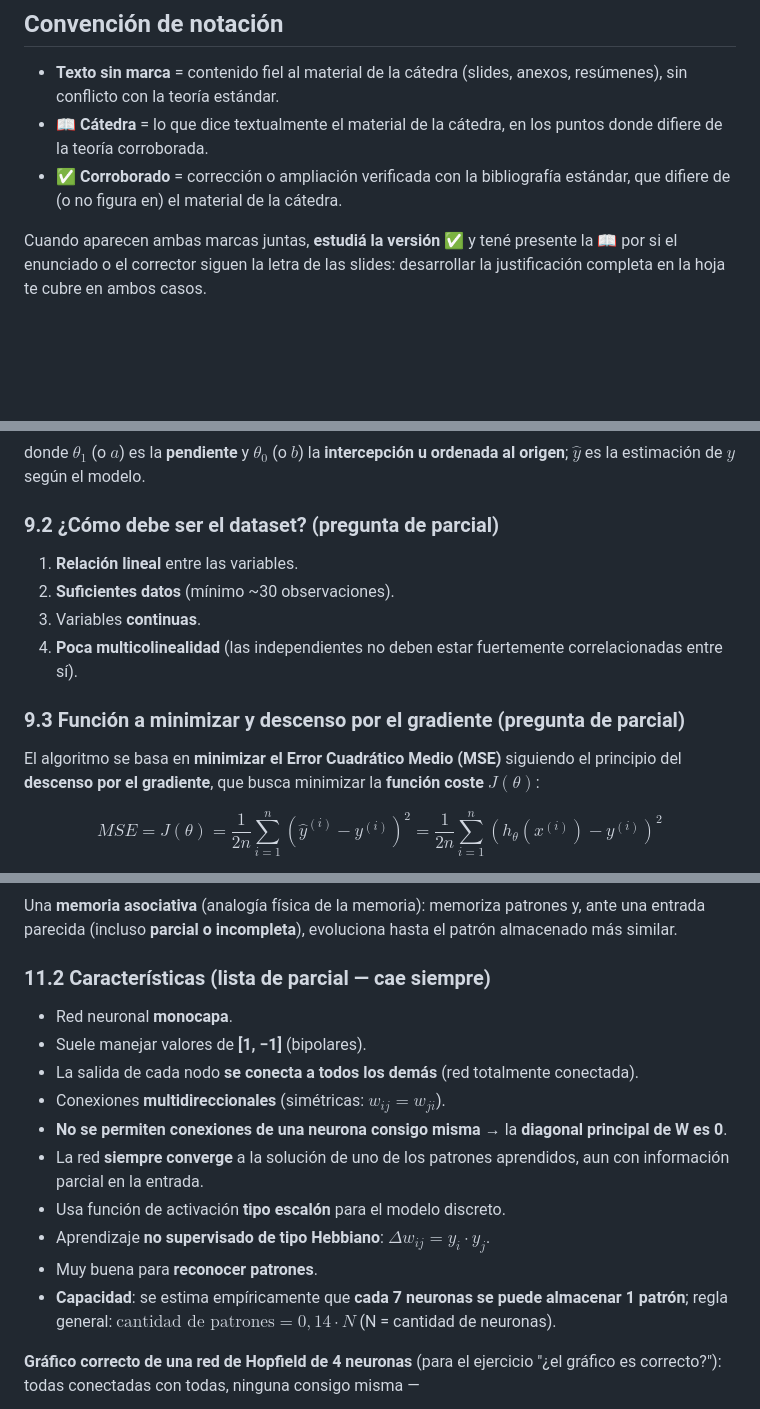
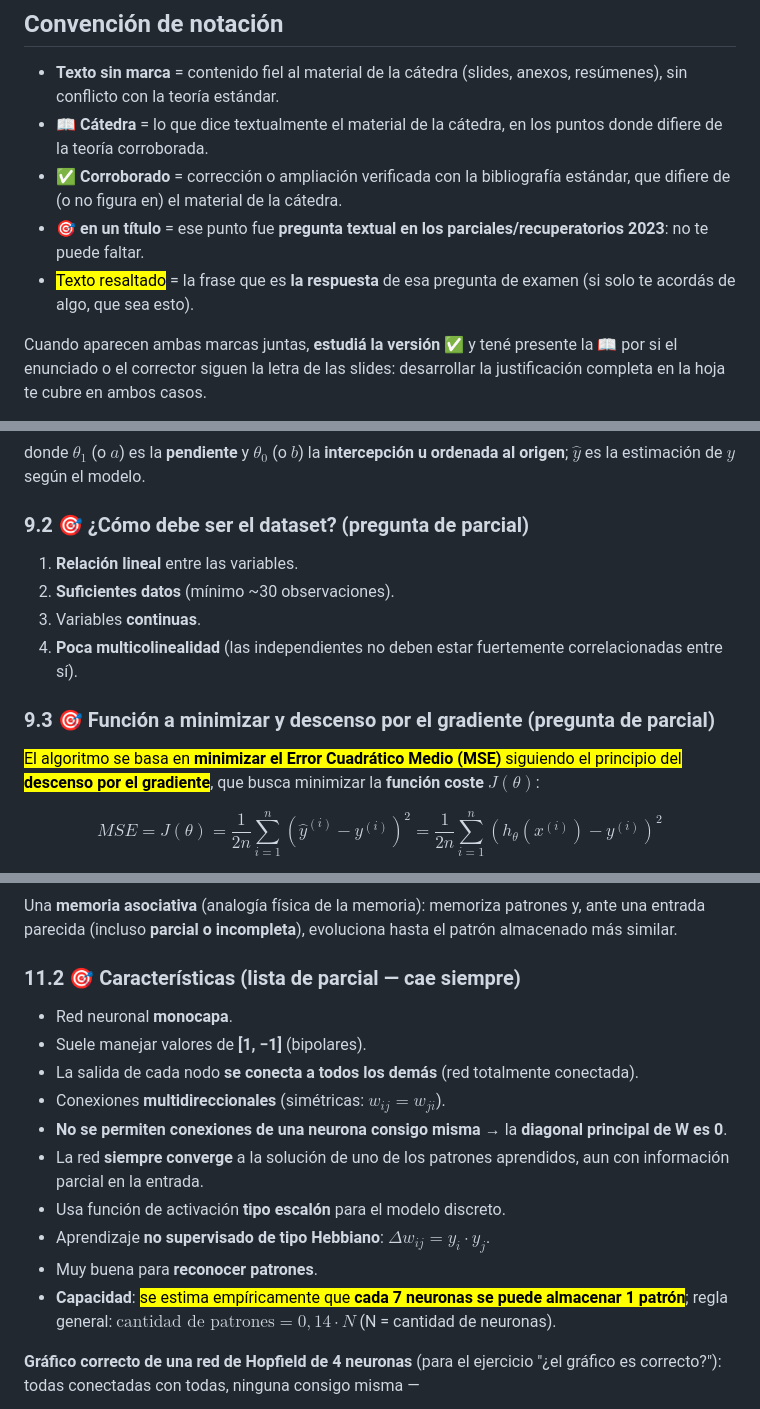
Before and after one commit to JesusOliveto/TeoricoSIA, a Markdown page: RESUMEN.md, 3 parts joined by grey strips. GitHub-like rendering; blank space fills up the shorter version.

```diff
--- a/RESUMEN.md
+++ b/RESUMEN.md
@@ -7,6 +7,8 @@
 - **Texto sin marca** = contenido fiel al material de la cátedra (slides, anexos, resúmenes), sin conflicto con la teoría estándar.
 - **📖 Cátedra** = lo que dice textualmente el material de la cátedra, en los puntos donde difiere de la teoría corroborada.
 - **✅ Corroborado** = corrección o ampliación verificada con la bibliografía estándar, que difiere de (o no figura en) el material de la cátedra.
+- **🎯 en un título** = ese punto fue **pregunta textual en los parciales/recuperatorios 2023**: no te puede faltar.
+- <mark>Texto resaltado</mark> = la frase que es **la respuesta** de esa pregunta de examen (si solo te acordás de algo, que sea esto).
 
 Cuando aparecen ambas marcas juntas, **estudiá la versión ✅** y tené presente la 📖 por si el enunciado o el corrector siguen la letra de las slides: desarrollar la justificación completa en la hoja te cubre en ambos casos.
 
@@ -771,16 +773,16 @@ $$\hat{y} = ax + b \qquad \equiv \qquad h_\theta(x) = \theta_1 x + \theta_0$$
 
 donde $\theta_1$ (o $a$) es la **pendiente** y $\theta_0$ (o $b$) la **intercepción u ordenada al origen**; $\hat{y}$ es la estimación de $y$ según el modelo.
 
-### 9.2 ¿Cómo debe ser el dataset? (pregunta de parcial)
+### 9.2 🎯 ¿Cómo debe ser el dataset? (pregunta de parcial)
 
 1. **Relación lineal** entre las variables.
 2. **Suficientes datos** (mínimo ~30 observaciones).
 3. Variables **continuas**.
 4. **Poca multicolinealidad** (las independientes no deben estar fuertemente correlacionadas entre sí).
 
-### 9.3 Función a minimizar y descenso por el gradiente (pregunta de parcial)
-
-El algoritmo se basa en **minimizar el Error Cuadrático Medio (MSE)** siguiendo el principio del **descenso por el gradiente**, que busca minimizar la **función coste** $J(\theta)$:
+### 9.3 🎯 Función a minimizar y descenso por el gradiente (pregunta de parcial)
+
+<mark>El algoritmo se basa en **minimizar el Error Cuadrático Medio (MSE)** siguiendo el principio del **descenso por el gradiente**</mark>, que busca minimizar la **función coste** $J(\theta)$:
 
 $$MSE = J(\theta) = \frac{1}{2n}\sum_{i=1}^{n}\left(\hat{y}^{(i)} - y^{(i)}\right)^2 = \frac{1}{2n}\sum_{i=1}^{n}\left(h_\theta(x^{(i)}) - y^{(i)}\right)^2$$
 
@@ -932,7 +934,7 @@ Funcionamiento (con j = neurona observada, i = neurona conectada):
 
 Una **memoria asociativa** (analogía física de la memoria): memoriza patrones y, ante una entrada parecida (incluso **parcial o incompleta**), evoluciona hasta el patrón almacenado más similar.
 
-### 11.2 Características (lista de parcial — cae siempre)
+### 11.2 🎯 Características (lista de parcial — cae siempre)
 
 - Red neuronal **monocapa**.
 - Suele manejar valores de **[1, −1]** (bipolares).
@@ -943,7 +945,7 @@ Una **memoria asociativa** (analogía física de la memoria): memoriza patrones
 - Usa función de activación **tipo escalón** para el modelo discreto.
 - Aprendizaje **no supervisado de tipo Hebbiano**: $\Delta w_{ij} = y_i \cdot y_j$.
 - Muy buena para **reconocer patrones**.
-- **Capacidad**: se estima empíricamente que **cada 7 neuronas se puede almacenar 1 patrón**; regla general: $\text{cantidad de patrones} = 0{,}14 \cdot N$ (N = cantidad de neuronas).
+- **Capacidad**: <mark>se estima empíricamente que **cada 7 neuronas se puede almacenar 1 patrón**</mark>; regla general: $\text{cantidad de patrones} = 0{,}14 \cdot N$ (N = cantidad de neuronas).
 
 **Gráfico correcto de una red de Hopfield de 4 neuronas** (para el ejercicio "¿el gráfico es correcto?"): todas conectadas con todas, ninguna consigo misma —
 
```
Also changed, not shown: other parts of RESUMEN.md (+35 -35 lines).
